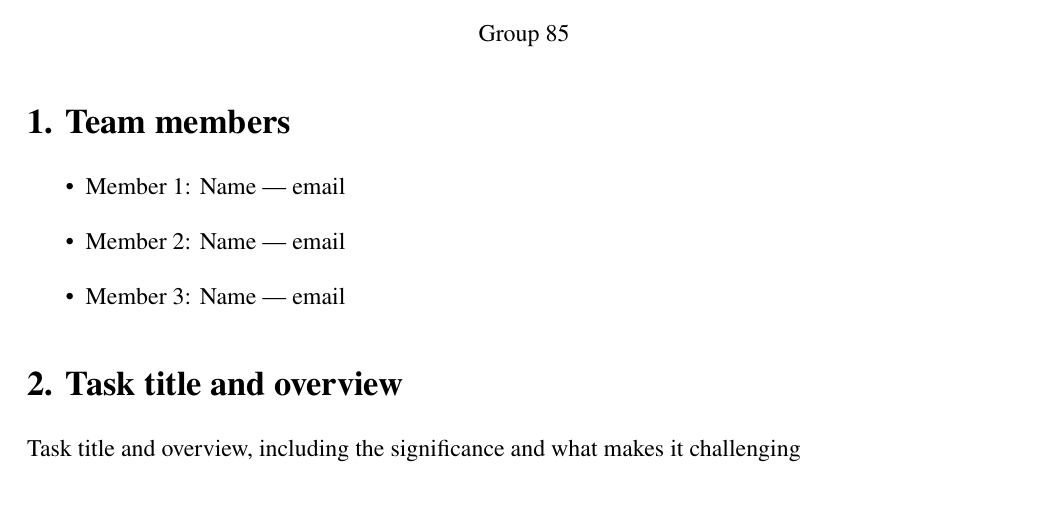
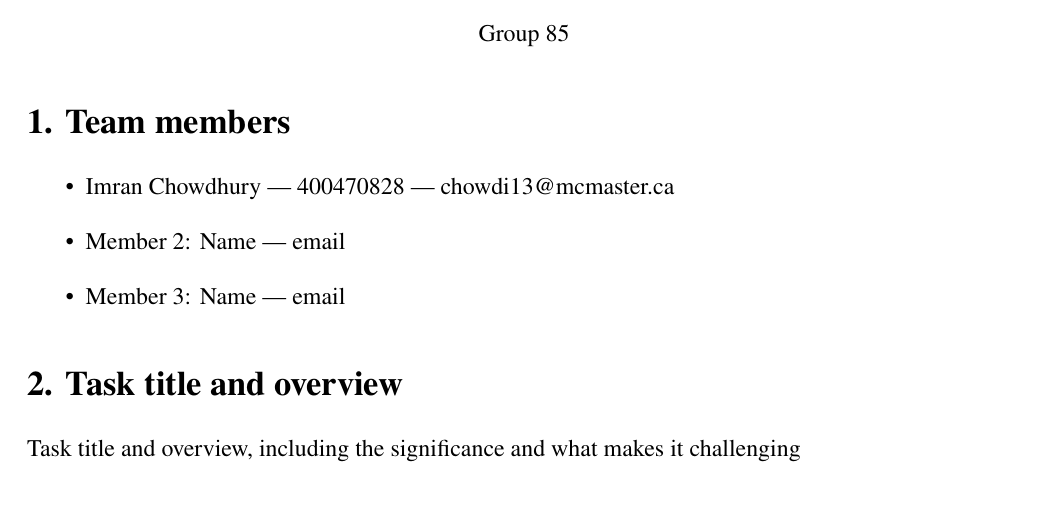
Before and after one commit to KarimElbasiouni/CareerCompass, a LaTeX document (ProjectProposal/ProjectProposal.tex): part of page 1 of 4, cut so that both start at the same text. Compiled offline with pdfLaTeX.

Commit message:
Update student details

```diff
--- a/ProjectProposal/ProjectProposal.tex
+++ b/ProjectProposal/ProjectProposal.tex
@@ -16,7 +16,7 @@
 
 \section*{1. Team members}
 \begin{itemize}
-  \item Member 1: Name  — email
+  \item Imran Chowdhury — 400470828 — chowdi13@mcmaster.ca
   \item Member 2: Name  — email
   \item Member 3: Name  — email
 \end{itemize}
```
